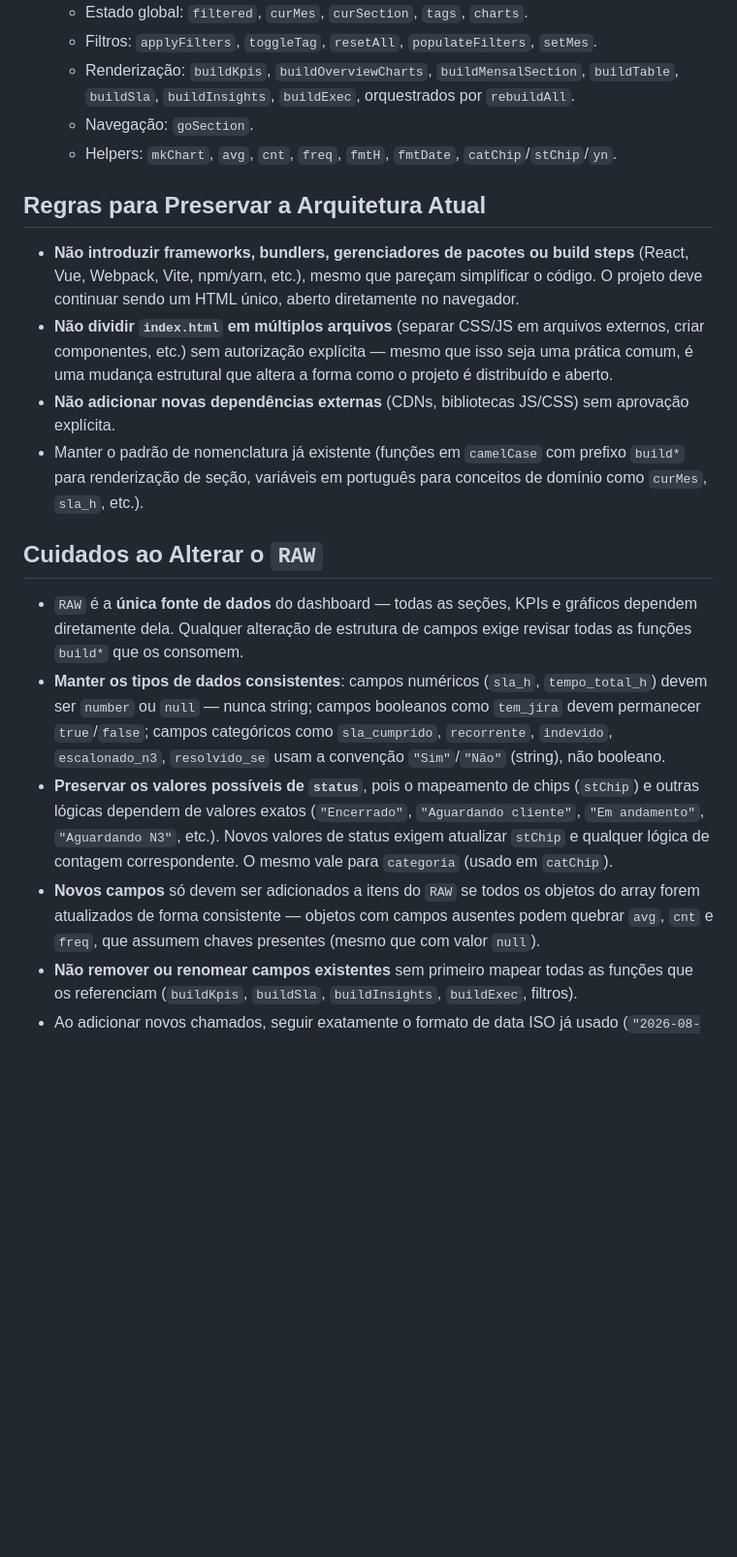
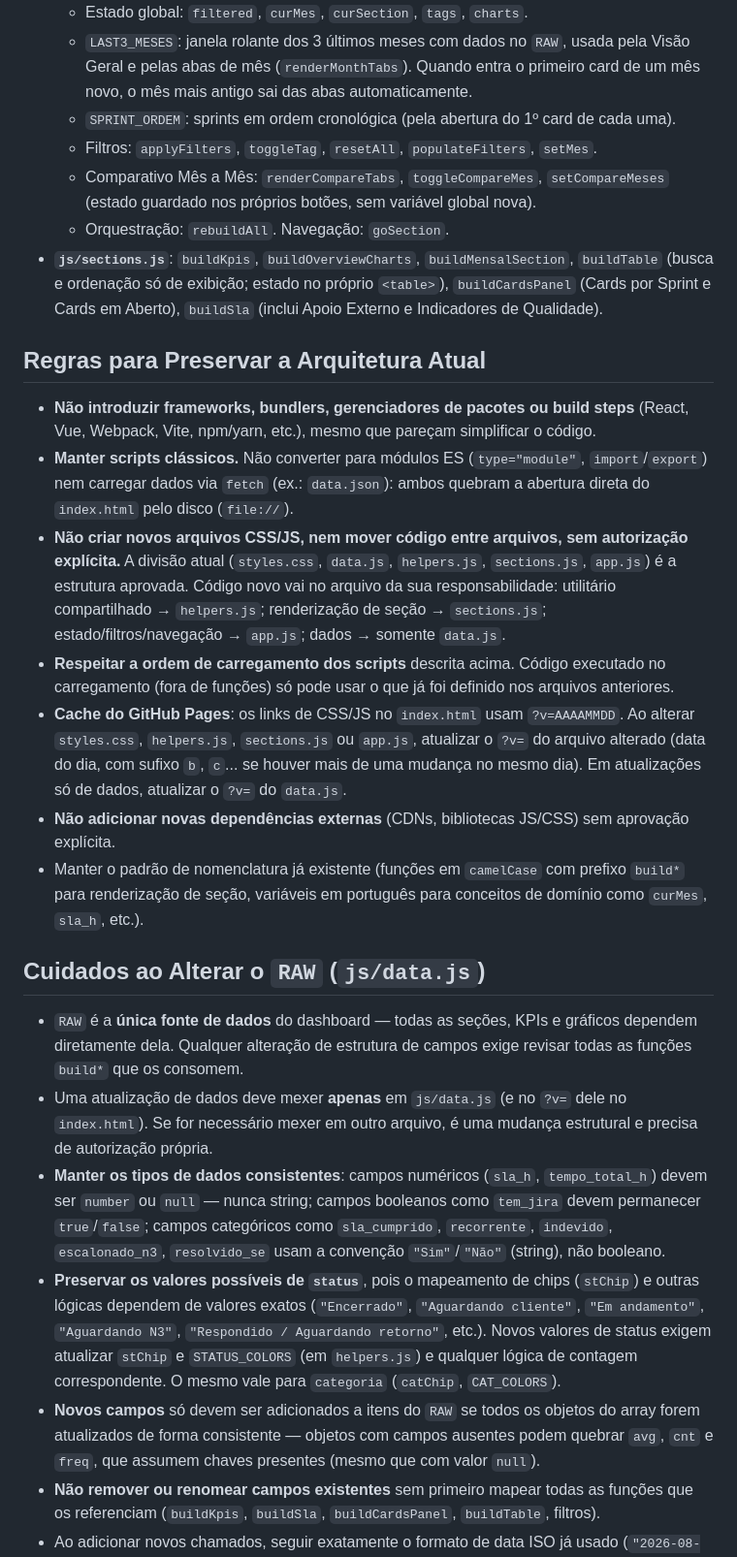
Before and after one commit to Chris-CRA/cx-dashboard, a Markdown page: CLAUDE.md, the part around one of its changes. Shown at 97% size. GitHub-like rendering; blank space fills up the shorter version.

```diff
--- a/CLAUDE.md
+++ b/CLAUDE.md
@@ -46,31 +77,50 @@ Dentro de `index.html`:
   - Estado global: `filtered`, `curMes`, `curSection`, `tags`, `charts`.
+  - `LAST3_MESES`: janela rolante dos 3 últimos meses com dados no `RAW`, usada pela
+    Visão Geral e pelas abas de mês (`renderMonthTabs`). Quando entra o primeiro card de
+    um mês novo, o mês mais antigo sai das abas automaticamente.
+  - `SPRINT_ORDEM`: sprints em ordem cronológica (pela abertura do 1º card de cada uma).
   - Filtros: `applyFilters`, `toggleTag`, `resetAll`, `populateFilters`, `setMes`.
-  - Renderização: `buildKpis`, `buildOverviewCharts`, `buildMensalSection`,
-    `buildTable`, `buildSla`, `buildInsights`, `buildExec`, orquestrados por
-    `rebuildAll`.
-  - Navegação: `goSection`.
-  - Helpers: `mkChart`, `avg`, `cnt`, `freq`, `fmtH`, `fmtDate`, `catChip`/`stChip`/`yn`.
+  - Comparativo Mês a Mês: `renderCompareTabs`, `toggleCompareMes`, `setCompareMeses`
+    (estado guardado nos próprios botões, sem variável global nova).
+  - Orquestração: `rebuildAll`. Navegação: `goSection`.
+- **`js/sections.js`**: `buildKpis`, `buildOverviewCharts`, `buildMensalSection`,
+  `buildTable` (busca e ordenação só de exibição; estado no próprio `<table>`),
+  `buildCardsPanel` (Cards por Sprint e Cards em Aberto), `buildSla` (inclui Apoio
+  Externo e Indicadores de Qualidade).
 
 ## Regras para Preservar a Arquitetura Atual
 
 - **Não introduzir frameworks, bundlers, gerenciadores de pacotes ou build steps**
   (React, Vue, Webpack, Vite, npm/yarn, etc.), mesmo que pareçam simplificar o código.
-  O projeto deve continuar sendo um HTML único, aberto diretamente no navegador.
-- **Não dividir `index.html` em múltiplos arquivos** (separar CSS/JS em arquivos
-  externos, criar componentes, etc.) sem autorização explícita — mesmo que isso seja
-  uma prática comum, é uma mudança estrutural que altera a forma como o projeto é
-  distribuído e aberto.
+- **Manter scripts clássicos.** Não converter para módulos ES (`type="module"`,
+  `import`/`export`) nem carregar dados via `fetch` (ex.: `data.json`): ambos quebram a
+  abertura direta do `index.html` pelo disco (`file://`).
+- **Não criar novos arquivos CSS/JS, nem mover código entre arquivos, sem autorização
+  explícita.** A divisão atual (`styles.css`, `data.js`, `helpers.js`, `sections.js`,
+  `app.js`) é a estrutura aprovada. Código novo vai no arquivo da sua responsabilidade:
+  utilitário compartilhado → `helpers.js`; renderização de seção → `sections.js`;
+  estado/filtros/navegação → `app.js`; dados → somente `data.js`.
+- **Respeitar a ordem de carregamento dos scripts** descrita acima. Código executado no
+  carregamento (fora de funções) só pode usar o que já foi definido nos arquivos
+  anteriores.
+- **Cache do GitHub Pages**: os links de CSS/JS no `index.html` usam `?v=AAAAMMDD`.
+  Ao alterar `styles.css`, `helpers.js`, `sections.js` ou `app.js`, atualizar o `?v=` do
+  arquivo alterado (data do dia, com sufixo `b`, `c`... se houver mais de uma mudança no
+  mesmo dia). Em atualizações só de dados, atualizar o `?v=` do `data.js`.
 - **Não adicionar novas dependências externas** (CDNs, bibliotecas JS/CSS) sem
   aprovação explícita.
 - Manter o padrão de nomenclatura já existente (funções em `camelCase` com prefixo
   `build*` para renderização de seção, variáveis em português para conceitos de
   domínio como `curMes`, `sla_h`, etc.).
 
-## Cuidados ao Alterar o `RAW`
+## Cuidados ao Alterar o `RAW` (`js/data.js`)
 
 - `RAW` é a **única fonte de dados** do dashboard — todas as seções, KPIs e gráficos
   dependem diretamente dela. Qualquer alteração de estrutura de campos exige revisar
   todas as funções `build*` que os consomem.
+- Uma atualização de dados deve mexer **apenas** em `js/data.js` (e no `?v=` dele no
+  `index.html`). Se for necessário mexer em outro arquivo, é uma mudança estrutural e
+  precisa de autorização própria.
 - **Manter os tipos de dados consistentes**: campos numéricos (`sla_h`, `tempo_total_h`)
   devem ser `number` ou `null` — nunca string; campos booleanos como `tem_jira` devem
   permanecer `true`/`false`; campos categóricos como `sla_cumprido`, `recorrente`,
@@ -78,13 +128,14 @@ Dentro de `index.html`:
   não booleano.
 - **Preservar os valores possíveis de `status`**, pois o mapeamento de chips
   (`stChip`) e outras lógicas dependem de valores exatos (`"Encerrado"`,
-  `"Aguardando cliente"`, `"Em andamento"`, `"Aguardando N3"`, etc.). Novos valores de
-  status exigem atualizar `stChip` e qualquer lógica de contagem correspondente.
-  O mesmo vale para `categoria` (usado em `catChip`).
+  `"Aguardando cliente"`, `"Em andamento"`, `"Aguardando N3"`,
+  `"Respondido / Aguardando retorno"`, etc.). Novos valores de status exigem atualizar
+  `stChip` e `STATUS_COLORS` (em `helpers.js`) e qualquer lógica de contagem
+  correspondente. O mesmo vale para `categoria` (`catChip`, `CAT_COLORS`).
 - **Novos campos** só devem ser adicionados a itens do `RAW` se todos os objetos do
   array forem atualizados de forma consistente — objetos com campos ausentes podem
   quebrar `avg`, `cnt` e `freq`, que assumem chaves presentes (mesmo que com valor `null`).
 - **Não remover ou renomear campos existentes** sem primeiro mapear todas as funções
-  que os referenciam (`buildKpis`, `buildSla`, `buildInsights`, `buildExec`, filtros).
+  que os referenciam (`buildKpis`, `buildSla`, `buildCardsPanel`, `buildTable`, filtros).
 - Ao adicionar novos chamados, seguir exatamente o formato de data ISO já usado
   (`"2026-08-11T09:44:41"`) e o padrão de `mes` (`"YYYY-MM"`) e `dia` (`"YYYY-MM-DD"`).
```
Also changed, not shown: other parts of CLAUDE.md (+108 -39 lines).
